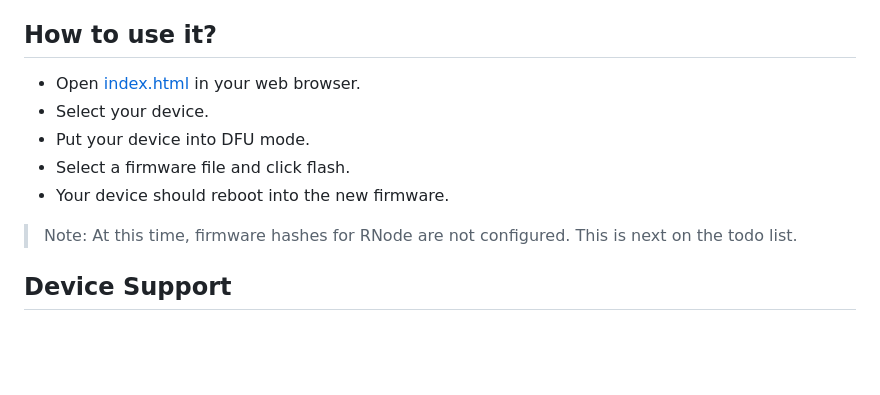
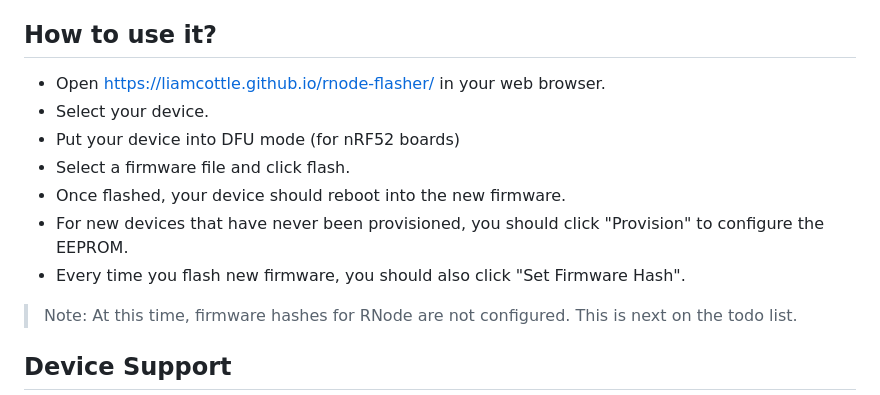
Before and after one commit to liamcottle/rnode-flasher, a Markdown page: README.md, the part around the change. GitHub-like rendering; blank space fills up the shorter version.

```diff
--- a/README.md
+++ b/README.md
@@ -26,11 +26,13 @@ There was an existing package called [pc-nrf-dfu-js](https://github.com/NordicSe
 
 ## How to use it?
 
-- Open [index.html](./index.html) in your web browser.
+- Open https://liamcottle.github.io/rnode-flasher/ in your web browser.
 - Select your device.
-- Put your device into DFU mode.
+- Put your device into DFU mode (for nRF52 boards)
 - Select a firmware file and click flash.
-- Your device should reboot into the new firmware.
+- Once flashed, your device should reboot into the new firmware.
+- For new devices that have never been provisioned, you should click "Provision" to configure the EEPROM.
+- Every time you flash new firmware, you should also click "Set Firmware Hash".
 
 > Note: At this time, firmware hashes for RNode are not configured. This is next on the todo list.
 
```
